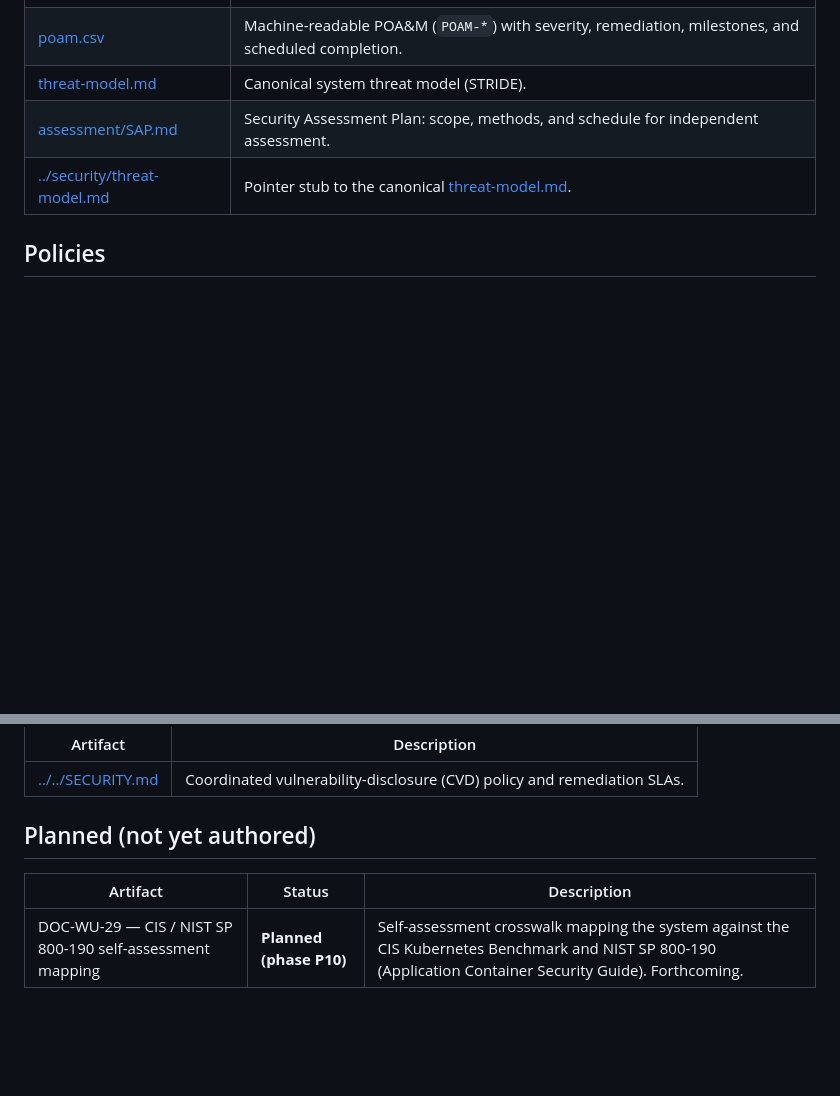
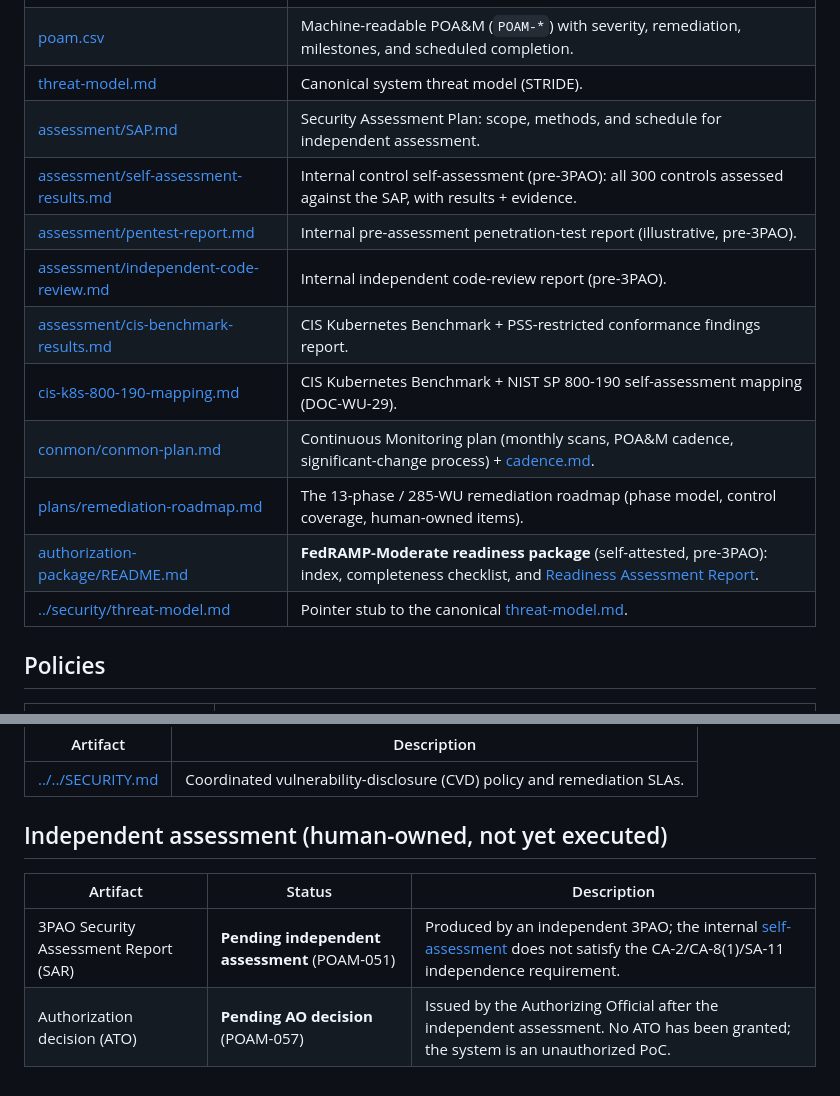
Before and after one commit to Jibbscript/kube-policies, a Markdown page: docs/compliance/README.md, 2 parts joined by grey strips. GitHub-like rendering; blank space fills up the shorter version.

Commit message:
P12-WU-07: assemble the FedRAMP-Moderate readiness (authorization) package
- docs/compliance/authorization-package/README.md: package index + a 25-row
  FedRAMP-Moderate completeness checklist cross-referencing every component (SSP,
  SAP, self-assessment, POA&M, CRM, boundary/data-flow diagrams, inventory,
  FIPS-199, pen-test plan + reports, CIS results, ConMon, IR/CP/CM plans, policies,
  roadmap, SCRM, crypto). The two not-present rows (3PAO SAR, ATO letter) are the
  human-owned deliverables, tracked POAM-051/057.
- docs/compliance/authorization-package/readiness-assessment-report.md: self-attested
  RAR — what was completed (evidence-based), residual-risk summary from the POA&M,
  the explicit list of activities that MUST complete before an authorization decision
  (independent 3PAO assessment, external pen test, POA&M closure, role assignment, AO
  decision), and a recommendation of readiness-to-engage-a-3PAO. Prominent honesty
  banner: NOT authorized, no ATO, PoC.
- docs/compliance/README.md: index the P12 assessment artifacts + the package; replace
  the stale "Planned DOC-WU-29" row (now authored) with the human-owned independent-
  assessment/ATO rows.

compliance_check.py PASS (0 issues).

Co-Authored-By: Claude Opus 4.8 (1M context) <noreply@anthropic.com>

```diff
--- a/docs/compliance/README.md
+++ b/docs/compliance/README.md
@@ -67,6 +67,14 @@ This index is reviewed at least **annually** (next review **2027-05-29**) and on
 | [poam.csv](poam.csv) | Machine-readable POA&M (`POAM-*`) with severity, remediation, milestones, and scheduled completion. |
 | [threat-model.md](threat-model.md) | Canonical system threat model (STRIDE). |
 | [assessment/SAP.md](assessment/SAP.md) | Security Assessment Plan: scope, methods, and schedule for independent assessment. |
+| [assessment/self-assessment-results.md](assessment/self-assessment-results.md) | Internal control self-assessment (pre-3PAO): all 300 controls assessed against the SAP, with results + evidence. |
+| [assessment/pentest-report.md](assessment/pentest-report.md) | Internal pre-assessment penetration-test report (illustrative, pre-3PAO). |
+| [assessment/independent-code-review.md](assessment/independent-code-review.md) | Internal independent code-review report (pre-3PAO). |
+| [assessment/cis-benchmark-results.md](assessment/cis-benchmark-results.md) | CIS Kubernetes Benchmark + PSS-restricted conformance findings report. |
+| [cis-k8s-800-190-mapping.md](cis-k8s-800-190-mapping.md) | CIS Kubernetes Benchmark + NIST SP 800-190 self-assessment mapping (DOC-WU-29). |
+| [conmon/conmon-plan.md](conmon/conmon-plan.md) | Continuous Monitoring plan (monthly scans, POA&M cadence, significant-change process) + [cadence.md](conmon/cadence.md). |
+| [plans/remediation-roadmap.md](plans/remediation-roadmap.md) | The 13-phase / 285-WU remediation roadmap (phase model, control coverage, human-owned items). |
+| [authorization-package/README.md](authorization-package/README.md) | **FedRAMP-Moderate readiness package** (self-attested, pre-3PAO): index, completeness checklist, and [Readiness Assessment Report](authorization-package/readiness-assessment-report.md). |
 | [../security/threat-model.md](../security/threat-model.md) | Pointer stub to the canonical [threat-model.md](threat-model.md). |
 
 ## Policies
@@ -93,8 +101,9 @@ This index is reviewed at least **annually** (next review **2027-05-29**) and on
 |---|---|
 | [../../SECURITY.md](../../SECURITY.md) | Coordinated vulnerability-disclosure (CVD) policy and remediation SLAs. |
 
-## Planned (not yet authored)
+## Independent assessment (human-owned, not yet executed)
 
 | Artifact | Status | Description |
 |---|---|---|
-| DOC-WU-29 — CIS / NIST SP 800-190 self-assessment mapping | **Planned (phase P10)** | Self-assessment crosswalk mapping the system against the CIS Kubernetes Benchmark and NIST SP 800-190 (Application Container Security Guide). Forthcoming. |
+| 3PAO Security Assessment Report (SAR) | **Pending independent assessment** (POAM-051) | Produced by an independent 3PAO; the internal [self-assessment](assessment/self-assessment-results.md) does not satisfy the CA-2/CA-8(1)/SA-11 independence requirement. |
+| Authorization decision (ATO) | **Pending AO decision** (POAM-057) | Issued by the Authorizing Official after the independent assessment. No ATO has been granted; the system is an unauthorized PoC. |
```
Also changed, not shown: 2 other files.
